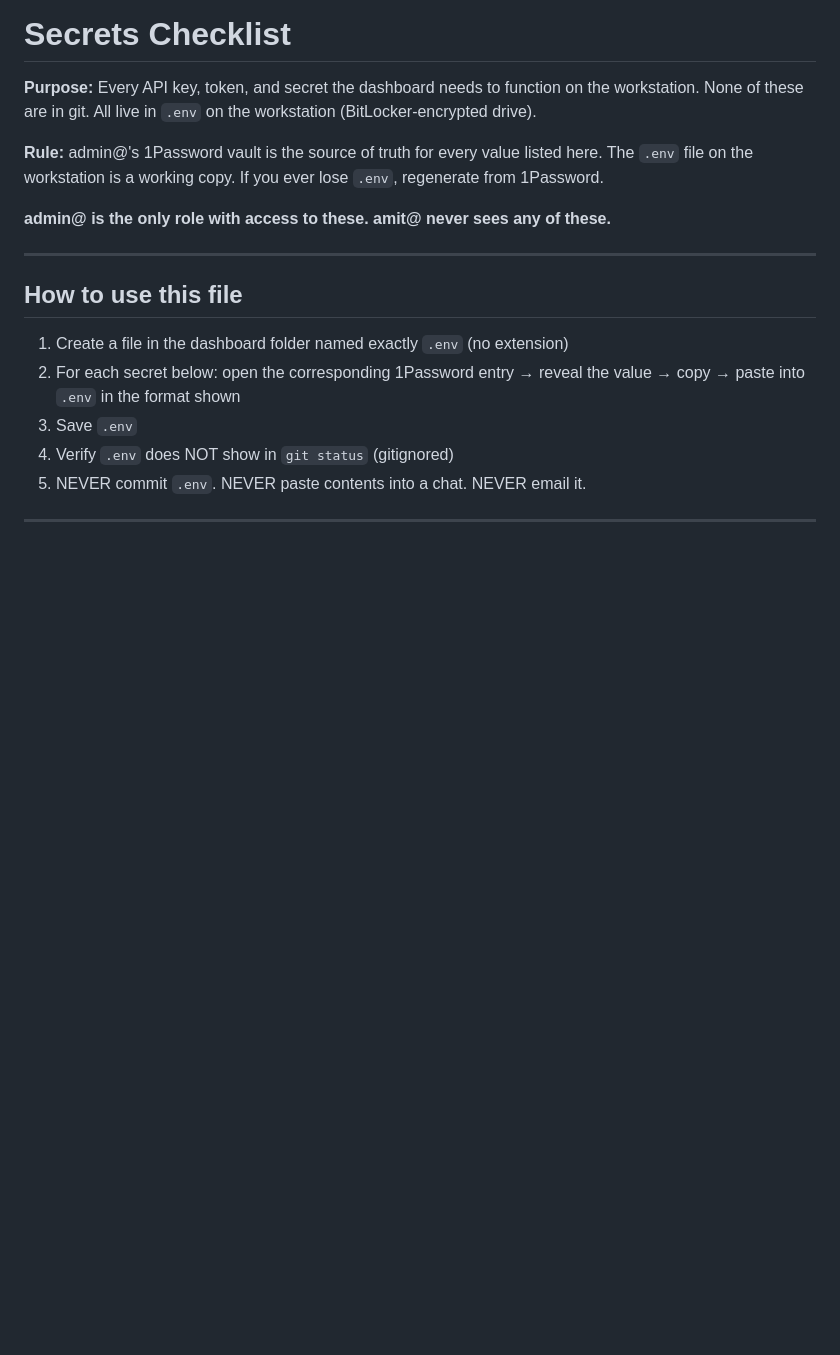
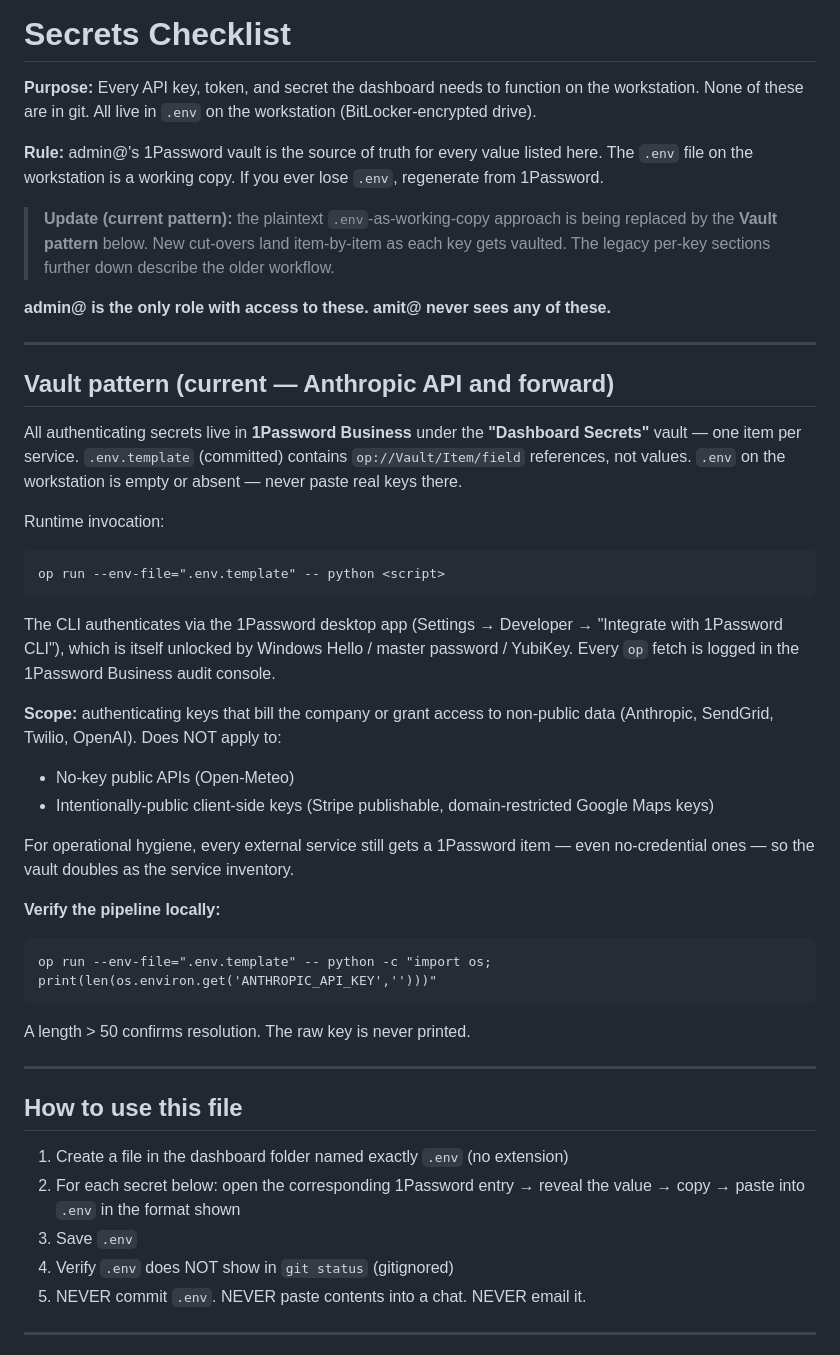
Before and after one commit to superstars-contracting/dashboard, a Markdown page: SECRETS_CHECKLIST.md, the part around the change. Rendered like a GitHub page; blank space fills up the shorter version.

Commit message:
docs(secrets): document 1Password CLI vault pattern in SECRETS_CHECKLIST.md
Co-Authored-By: Claude Opus 4.7 (1M context) <noreply@anthropic.com>

````diff
--- a/SECRETS_CHECKLIST.md
+++ b/SECRETS_CHECKLIST.md
@@ -4,7 +4,38 @@
 
 **Rule:** admin@'s 1Password vault is the source of truth for every value listed here. The `.env` file on the workstation is a working copy. If you ever lose `.env`, regenerate from 1Password.
 
+> **Update (current pattern):** the plaintext `.env`-as-working-copy approach is being replaced by the **Vault pattern** below. New cut-overs land item-by-item as each key gets vaulted. The legacy per-key sections further down describe the older workflow.
+
 **admin@ is the only role with access to these. amit@ never sees any of these.**
+
+---
+
+## Vault pattern (current — Anthropic API and forward)
+
+All authenticating secrets live in **1Password Business** under the **"Dashboard Secrets"** vault — one item per service. `.env.template` (committed) contains `op://Vault/Item/field` references, not values. `.env` on the workstation is empty or absent — never paste real keys there.
+
+Runtime invocation:
+
+```
+op run --env-file=".env.template" -- python <script>
+```
+
+The CLI authenticates via the 1Password desktop app (Settings → Developer → "Integrate with 1Password CLI"), which is itself unlocked by Windows Hello / master password / YubiKey. Every `op` fetch is logged in the 1Password Business audit console.
+
+**Scope:** authenticating keys that bill the company or grant access to non-public data (Anthropic, SendGrid, Twilio, OpenAI). Does NOT apply to:
+
+- No-key public APIs (Open-Meteo)
+- Intentionally-public client-side keys (Stripe publishable, domain-restricted Google Maps keys)
+
+For operational hygiene, every external service still gets a 1Password item — even no-credential ones — so the vault doubles as the service inventory.
+
+**Verify the pipeline locally:**
+
+```
+op run --env-file=".env.template" -- python -c "import os; print(len(os.environ.get('ANTHROPIC_API_KEY','')))"
+```
+
+A length > 50 confirms resolution. The raw key is never printed.
 
 ---
 
````
